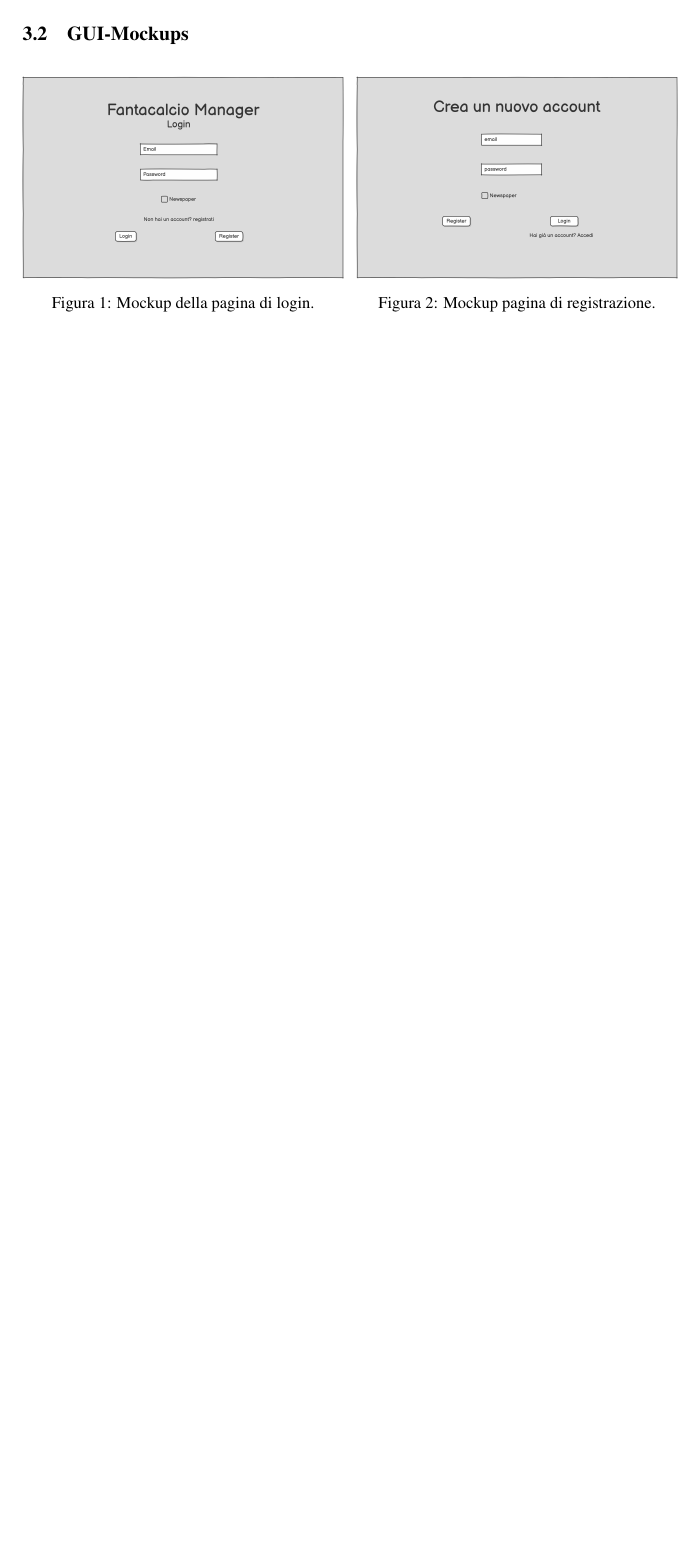
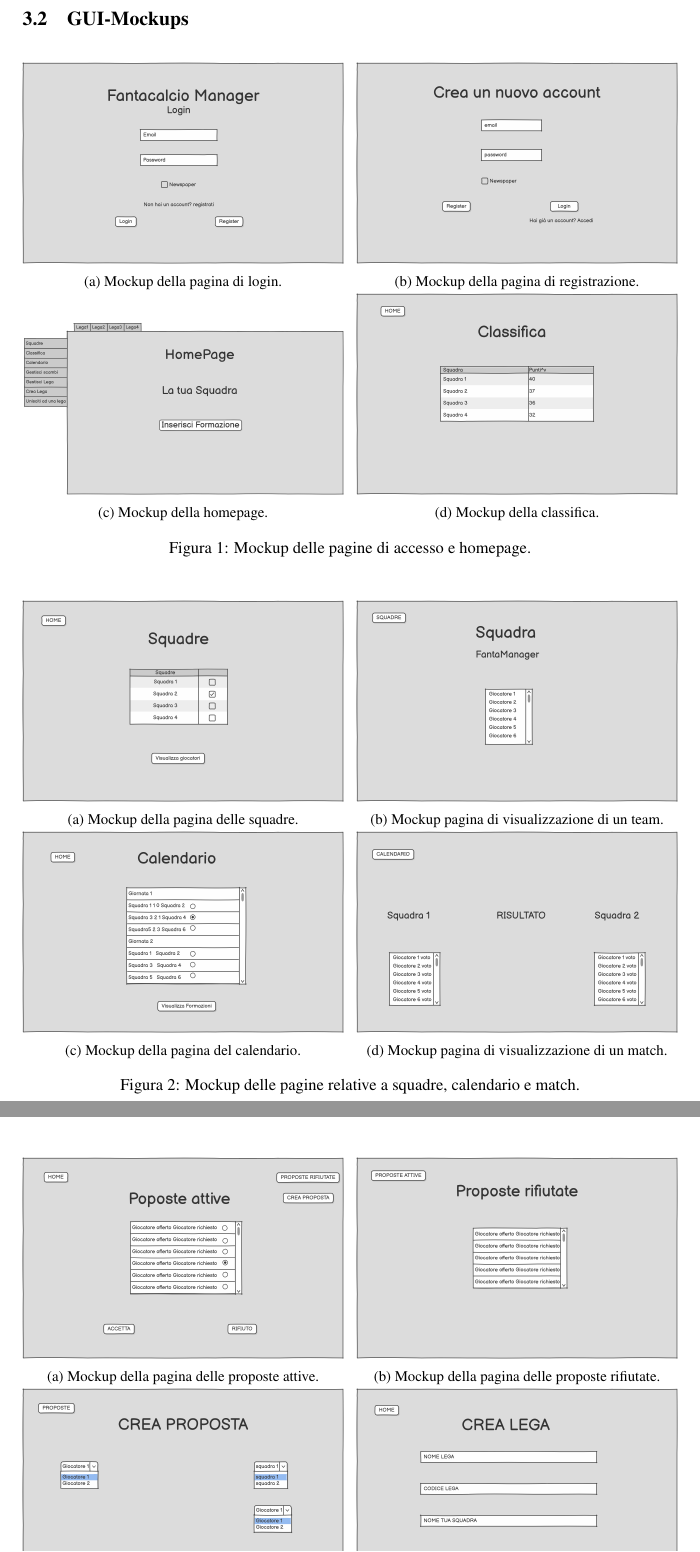
Before and after one commit to andbarbs/fantacalcio, a LaTeX document (Relazione/main.tex, which reads Relazione/Part/Progettazione.tex): part of page 8 of 32 before the commit and two parts of pages 9 and 10 of 34 after it, the two joined at a grey line, cut so that both start at the same text, the shorter picture padded with empty space. Compiled offline with pdfLaTeX.

Commit message:
Inseriti tutti i mockup della gui

```diff
--- a/Relazione/Part/Progettazione.tex
+++ b/Relazione/Part/Progettazione.tex
@@ -245,17 +245,91 @@ In questo modo
 \subsection{GUI-Mockups}
 \begin{figure}[H]
     \centering
-    \begin{minipage}[b]{0.49\textwidth}
+
+    % 1ª riga
+    \begin{subfigure}[b]{0.49\textwidth}
         \centering
         \includegraphics[width=\textwidth]{Resources/Mockups/Login.png}
         \caption{Mockup della pagina di login.}
-        \label{fig:pagina di Login}
-    \end{minipage}
+        \label{fig:pagina_login}
+    \end{subfigure}
     \hfill
-    \begin{minipage}[b]{0.49\textwidth}
+    \begin{subfigure}[b]{0.49\textwidth}
         \centering
-        \includegraphics[width=\textwidth]{Resources/Mockups/Registarzione.png}
-        \caption{Mockup pagina di registrazione.}
-        \label{fig:pagina di registrazione}
-    \end{minipage}
+        \includegraphics[width=\textwidth]{Resources/Mockups/Registrazione.png}
+        \caption{Mockup della pagina di registrazione.}
+        \label{fig:pagina_registrazione}
+    \end{subfigure}
+
+    % 2ª riga
+    \begin{subfigure}[b]{0.49\textwidth}
+        \centering
+        \includegraphics[width=\textwidth]{Resources/Mockups/HomePage.png}
+        \caption{Mockup della homepage.}
+        \label{fig:pagina_homepage}
+    \end{subfigure}
+    \hfill
+    \begin{subfigure}[b]{0.49\textwidth}
+        \centering
+        \includegraphics[width=\textwidth]{Resources/Mockups/Classifica.png}
+        \caption{Mockup della classifica.}
+        \label{fig:pagina_classifica}
+    \end{subfigure}
+
+    \caption{Mockup delle pagine di accesso e homepage.}
+    \label{fig:mockup_parte1}
 \end{figure}
+\begin{figure}[H]
+    \centering
+
+    % 3ª riga
+    \begin{subfigure}[b]{0.49\textwidth}
+        \centering
+        \includegraphics[width=\textwidth]{Resources/Mockups/Squadre.png}
+        \caption{Mockup della pagina delle squadre.}
+        \label{fig:pagina_squadre}
+    \end{subfigure}
+    \hfill
+    \begin{subfigure}[b]{0.49\textwidth}
+        \centering
+        \includegraphics[width=\textwidth]{Resources/Mockups/VisualizzaSquadra.png}
+        \caption{Mockup pagina di visualizzazione di un team.}
+        \label{fig:pagina_visualizza_squadra}
+    \end{subfigure}
+
+    % 4ª riga
+    \begin{subfigure}[b]{0.49\textwidth}
+        \centering
+        \includegraphics[width=\textwidth]{Resources/Mockups/Calendario.png}
+        \caption{Mockup della pagina del calendario.}
+        \label{fig:pagina_calendario}
+    \end{subfigure}
+    \hfill
+    \begin{subfigure}[b]{0.49\textwidth}
+        \centering
+        \includegraphics[width=\textwidth]{Resources/Mockups/VisualizzaMatch.png}
+        \caption{Mockup pagina di visualizzazione di un match.}
+        \label{fig:pagina_visualizza_match}
+    \end{subfigure}
+
+    \caption{Mockup delle pagine relative a squadre, calendario e match.}
+    \label{fig:mockup_parte2}
+\end{figure}
+\clearpage
+\begin{figure}[H]
+    \centering
+
+    % 5ª riga
+    \begin{subfigure}[b]{0.49\textwidth}
+        \centering
+        \includegraphics[width=\textwidth]{Resources/Mockups/ProposteAttive.png}
+        \caption{Mockup della pagina delle proposte attive.}
+        \label{fig:pagina_proposte_attive}
+    \end{subfigure}
+    \hfill
+    \begin{subfigure}[b]{0.49\textwidth}
+        \centering
+        \includegraphics[width=\textwidth]{Resources/Mockups/ProposteRifiutate.png}
+        \caption{Mockup della pagina delle proposte rifiutate.}
+        \label{fig:pagina_proposte_rifiutate}
+    \end{subfigure}
@@ -261,0 +348,5 @@ In questo modo
+        \caption{Mockup della pagina di creazione di una lega.}
+        \label{fig:pagina_crea_lega}
+    \end{subfigure}
+
+    \caption{Mockup delle pagine relative a proposte e creazione di leghe.}
```
Also changed, not shown: Relazione/Resources/Mockups/AssegnaGiocatori.png (added), Relazione/Resources/Mockups/HomePage.png, Relazione/Resources/Mockups/Registrazione.png (renamed from Relazione/Resources/Mockups/Registarzione.png), Relazione/Part/Progettazione.tex (50 more changed lines).
